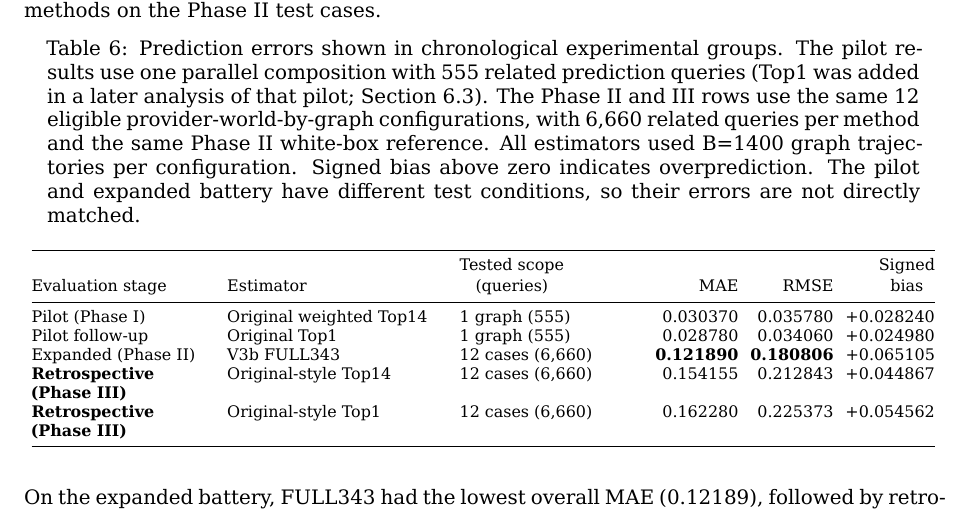
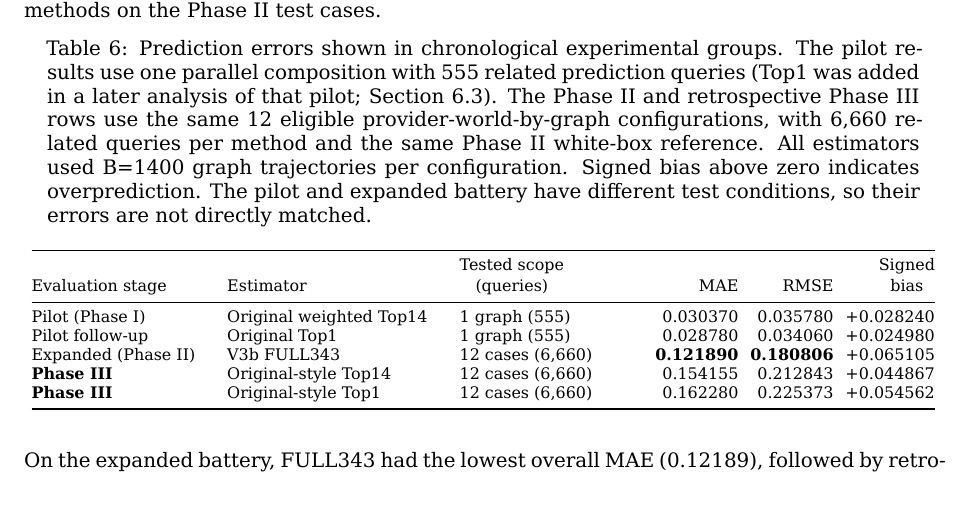
Before and after one commit to ildefons/praise-cao-sim, a LaTeX document (first_science/b1/report/overleaf/main.tex): part of page 21 of 35, cut so that both start at the same text. Compiled offline with XeLaTeX.

Commit message:
Fix PDF Table 6 verification and shorten retrospective stage labels

```diff
--- a/first_science/b1/report/overleaf/main.tex
+++ b/first_science/b1/report/overleaf/main.tex
@@ -610,7 +610,7 @@ The investigation has three parts. Section 8.1 applies key rules of the original
 \footnotesize
 \setlength{\tabcolsep}{3pt}
 \begin{longtable}{@{}p{0.20\textwidth}p{0.24\textwidth}p{0.20\textwidth}rrr@{}}
-\caption{Prediction errors shown in chronological experimental groups. The pilot results use one parallel composition with 555 related prediction queries (Top1 was added in a later analysis of that pilot; Section 6.3). The Phase II and III rows use the same 12 eligible provider-world-by-graph configurations, with 6,660 related queries per method and the same Phase II white-box reference. All estimators used B=1400 graph trajectories per configuration. Signed bias above zero indicates overprediction. The pilot and expanded battery have different test conditions, so their errors are not directly matched.}\label{tab:retrospective-m3-overall}\\
+\caption{Prediction errors shown in chronological experimental groups. The pilot results use one parallel composition with 555 related prediction queries (Top1 was added in a later analysis of that pilot; Section 6.3). The Phase II and retrospective Phase III rows use the same 12 eligible provider-world-by-graph configurations, with 6,660 related queries per method and the same Phase II white-box reference. All estimators used B=1400 graph trajectories per configuration. Signed bias above zero indicates overprediction. The pilot and expanded battery have different test conditions, so their errors are not directly matched.}\label{tab:retrospective-m3-overall}\\
 \toprule
 Evaluation stage & Estimator & \shortstack{Tested scope\\(queries)} & MAE & RMSE & \shortstack{Signed\\bias} \\
 \midrule\endfirsthead
@@ -620,8 +620,8 @@ Evaluation stage & Estimator & \shortstack{Tested scope\\(queries)} & MAE & RMSE
 Pilot (Phase I) & Original weighted Top14 & 1 graph (555) & 0.030370 & 0.035780 & +0.028240 \\
 Pilot follow-up & Original Top1 & 1 graph (555) & 0.028780 & 0.034060 & +0.024980 \\
 Expanded (Phase II) & V3b FULL343 & 12 cases (6,660) & \textbf{0.121890} & \textbf{0.180806} & +0.065105 \\
-\textbf{Retrospective (Phase III)} & Original-style Top14 & 12 cases (6,660) & 0.154155 & 0.212843 & +0.044867 \\
-\textbf{Retrospective (Phase III)} & Original-style Top1 & 12 cases (6,660) & 0.162280 & 0.225373 & +0.054562 \\
+\textbf{Phase III} & Original-style Top14 & 12 cases (6,660) & 0.154155 & 0.212843 & +0.044867 \\
+\textbf{Phase III} & Original-style Top1 & 12 cases (6,660) & 0.162280 & 0.225373 & +0.054562 \\
 \bottomrule
 \end{longtable}
 \endgroup
```
